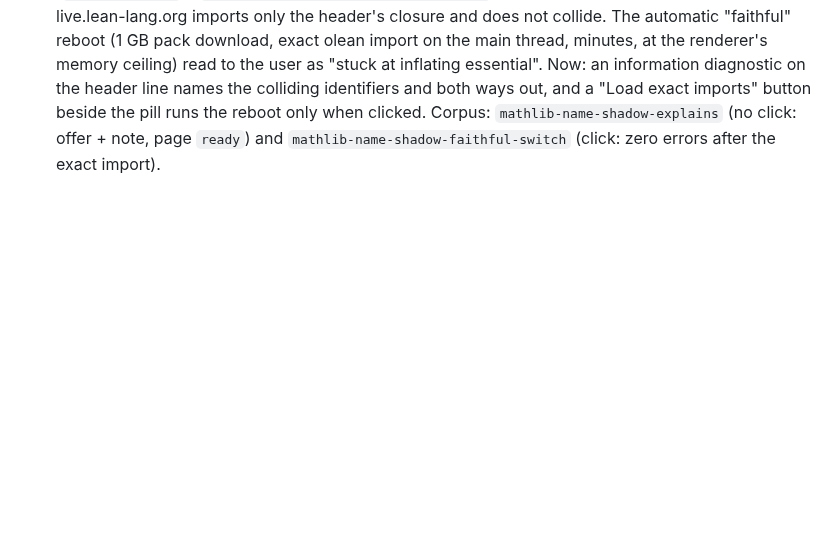
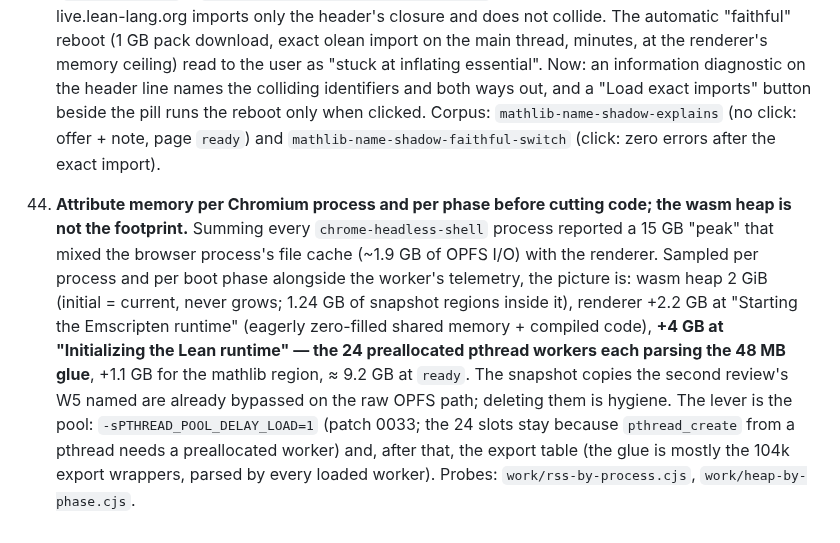
Before and after one commit to FawadHa1der/QED64, a Markdown page: docs/HARDENING.md, the part around the change. GitHub-like rendering; blank space fills up the shorter version.

Commit message:
docs: HARDENING 44 (memory attribution per process and phase; the pthread pool is the lever)

```diff
--- a/docs/HARDENING.md
+++ b/docs/HARDENING.md
@@ -215,3 +215,5 @@ regression-pinned where testable. They will save the next person days.
 42. **A client-side diagnostic must ride inside the server's `publishDiagnostics`, never in one of its own.** LSP diagnostics are a whole-document replacement per URI: the shim's separate publish of an explanatory note briefly hid the worker's real "already declared" errors and was overwritten by the worker's next burst, so the InfoView never showed it (`note=false` while the offer button was visible). The note is now appended to the worker's own diagnostics array as the message passes through `observeServerMessage` (which runs before the forward), re-appended on every collision burst for that header, so it lives and dies with the errors it explains. The same rule applies to the pump path's header-failure note, which only works because the worker is silent in that state.
 
 43. **Never reboot on the user's behalf for a name collision — explain and offer.** The umbrella collision (`inductive Tree` + `import Mathlib.Algebra.Algebra.Basic`) is an artifact of preloading all of Mathlib; live.lean-lang.org imports only the header's closure and does not collide. The automatic "faithful" reboot (1 GB pack download, exact olean import on the main thread, minutes, at the renderer's memory ceiling) read to the user as "stuck at inflating essential". Now: an information diagnostic on the header line names the colliding identifiers and both ways out, and a "Load exact imports" button beside the pill runs the reboot only when clicked. Corpus: `mathlib-name-shadow-explains` (no click: offer + note, page `ready`) and `mathlib-name-shadow-faithful-switch` (click: zero errors after the exact import).
+
+44. **Attribute memory per Chromium process and per phase before cutting code; the wasm heap is not the footprint.** Summing every `chrome-headless-shell` process reported a 15 GB "peak" that mixed the browser process's file cache (~1.9 GB of OPFS I/O) with the renderer. Sampled per process and per boot phase alongside the worker's telemetry, the picture is: wasm heap 2 GiB (initial = current, never grows; 1.24 GB of snapshot regions inside it), renderer +2.2 GB at "Starting the Emscripten runtime" (eagerly zero-filled shared memory + compiled code), **+4 GB at "Initializing the Lean runtime" — the 24 preallocated pthread workers each parsing the 48 MB glue**, +1.1 GB for the mathlib region, ≈ 9.2 GB at `ready`. The snapshot copies the second review's W5 named are already bypassed on the raw OPFS path; deleting them is hygiene. The lever is the pool: `-sPTHREAD_POOL_DELAY_LOAD=1` (patch 0033; the 24 slots stay because `pthread_create` from a pthread needs a preallocated worker) and, after that, the export table (the glue is mostly the 104k export wrappers, parsed by every loaded worker). Probes: `work/rss-by-process.cjs`, `work/heap-by-phase.cjs`.
```
